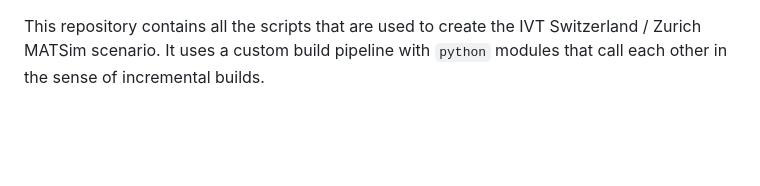
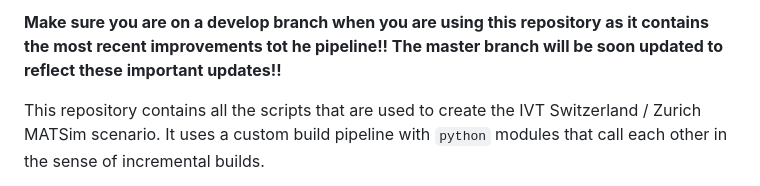
Before and after one commit to eqasim-org/eqasim-switzerland, a Markdown page: README.md, the part around the change. Drawn GitHub-style; blank space fills up the shorter version.

```diff
--- a/README.md
+++ b/README.md
@@ -1,3 +1,5 @@
+**Make sure you are on a develop branch when you are using this repository as it contains the most recent improvements tot he pipeline!! The master branch will be soon updated to reflect these important updates!!**
+
 This repository contains all the scripts that are used to create the
 IVT Switzerland / Zurich MATSim scenario. It uses a custom build pipeline
 with `python` modules that call each other in the sense of incremental builds.
```
